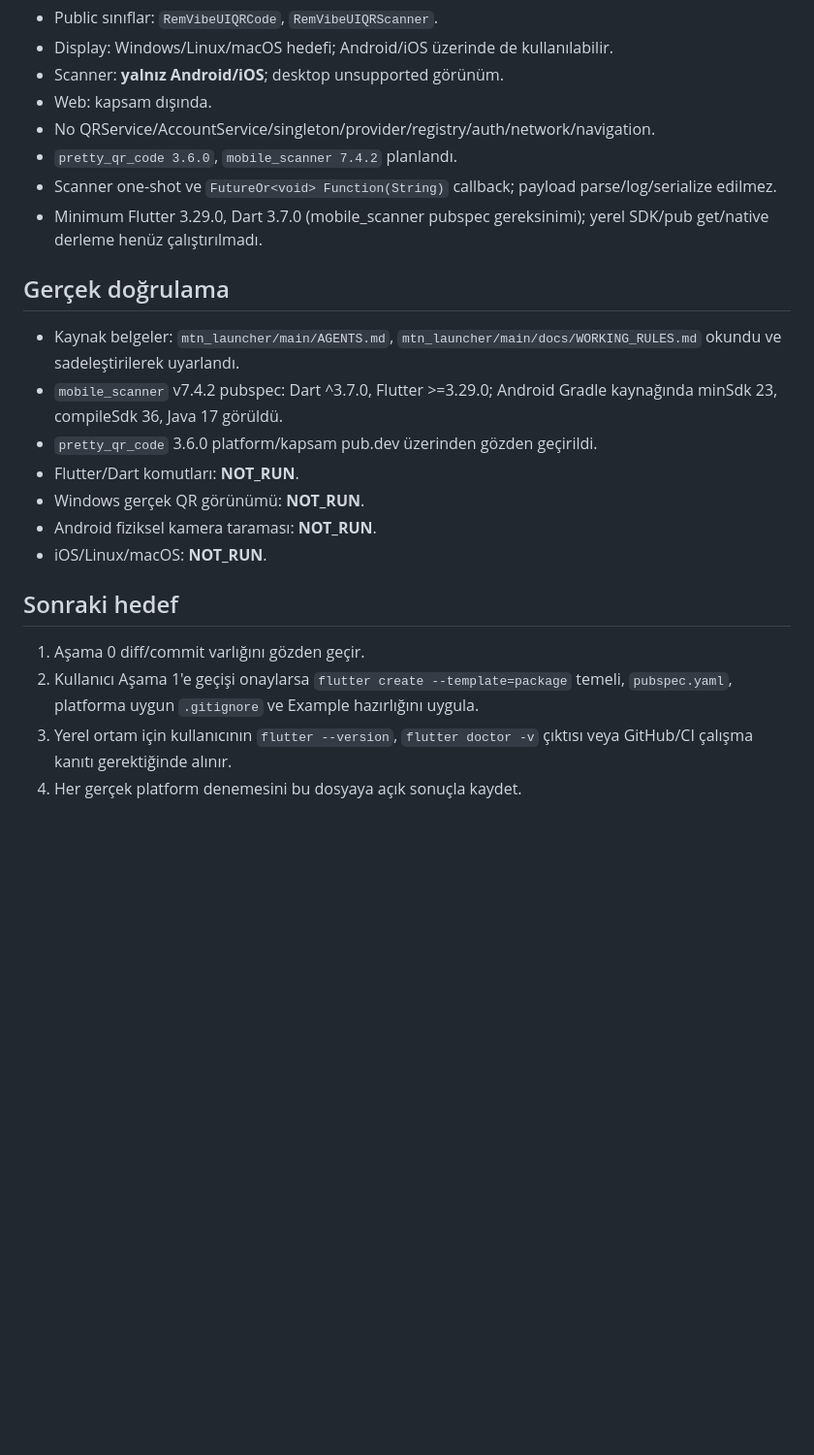
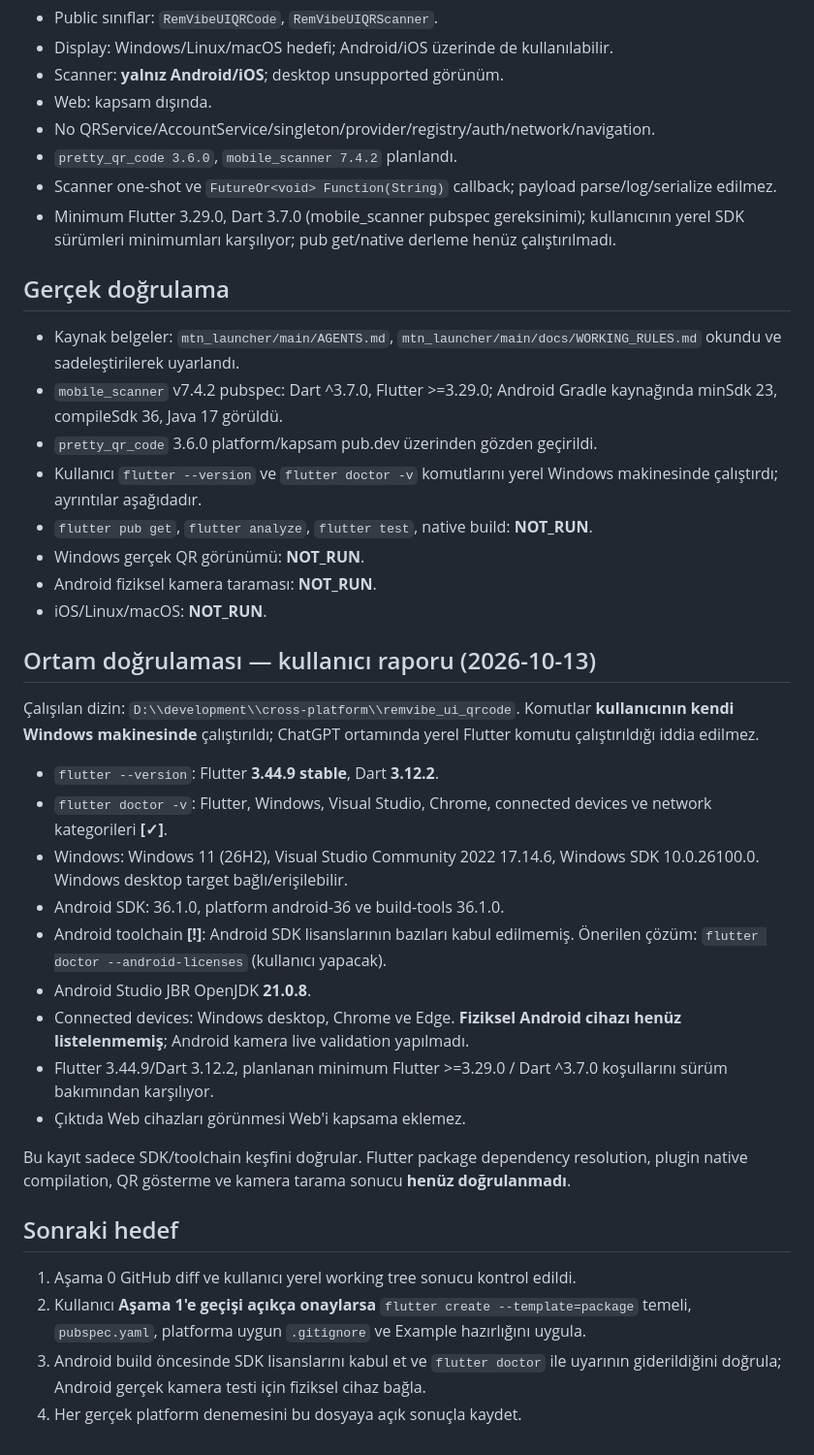
Before and after one commit to nusretm/remvibe_ui_qrcode, a Markdown page: docs/continuity/CURRENT_TARGET.md, the part around one of its changes. Shown at 97% size. GitHub-like rendering; blank space fills up the shorter version.

Commit message:
docs: record local Flutter SDK and Android toolchain verification

```diff
--- a/docs/continuity/CURRENT_TARGET.md
+++ b/docs/continuity/CURRENT_TARGET.md
@@ -38,7 +39,7 @@ Merge: kullanıcı onayı bekleniyor.
 - Scanner one-shot ve `FutureOr<void> Function(String)` callback; payload
   parse/log/serialize edilmez.
 - Minimum Flutter 3.29.0, Dart 3.7.0 (mobile_scanner pubspec gereksinimi);
-  yerel SDK/pub get/native derleme henüz çalıştırılmadı.
+  kullanıcının yerel SDK sürümleri minimumları karşılıyor; pub get/native derleme henüz çalıştırılmadı.
 
 ## Gerçek doğrulama
 
@@ -47,17 +48,43 @@ Merge: kullanıcı onayı bekleniyor.
 - `mobile_scanner` v7.4.2 pubspec: Dart ^3.7.0, Flutter >=3.29.0;
   Android Gradle kaynağında minSdk 23, compileSdk 36, Java 17 görüldü.
 - `pretty_qr_code` 3.6.0 platform/kapsam pub.dev üzerinden gözden geçirildi.
-- Flutter/Dart komutları: **NOT_RUN**.
+- Kullanıcı `flutter --version` ve `flutter doctor -v` komutlarını yerel Windows makinesinde çalıştırdı; ayrıntılar aşağıdadır.
+- `flutter pub get`, `flutter analyze`, `flutter test`, native build: **NOT_RUN**.
 - Windows gerçek QR görünümü: **NOT_RUN**.
 - Android fiziksel kamera taraması: **NOT_RUN**.
 - iOS/Linux/macOS: **NOT_RUN**.
 
+## Ortam doğrulaması — kullanıcı raporu (2026-10-13)
+
+Çalışılan dizin: `D:\\development\\cross-platform\\remvibe_ui_qrcode`.
+Komutlar **kullanıcının kendi Windows makinesinde** çalıştırıldı;
+ChatGPT ortamında yerel Flutter komutu çalıştırıldığı iddia edilmez.
+
+- `flutter --version`: Flutter **3.44.9 stable**, Dart **3.12.2**.
+- `flutter doctor -v`: Flutter, Windows, Visual Studio, Chrome,
+  connected devices ve network kategorileri **[✓]**.
+- Windows: Windows 11 (26H2), Visual Studio Community 2022 17.14.6,
+  Windows SDK 10.0.26100.0. Windows desktop target bağlı/erişilebilir.
+- Android SDK: 36.1.0, platform android-36 ve build-tools 36.1.0.
+- Android toolchain **[!]**: Android SDK lisanslarının bazıları kabul edilmemiş.
+  Önerilen çözüm: `flutter doctor --android-licenses` (kullanıcı yapacak).
+- Android Studio JBR OpenJDK **21.0.8**.
+- Connected devices: Windows desktop, Chrome ve Edge. **Fiziksel Android
+  cihazı henüz listelenmemiş**; Android kamera live validation yapılmadı.
+- Flutter 3.44.9/Dart 3.12.2, planlanan minimum Flutter >=3.29.0 /
+  Dart ^3.7.0 koşullarını sürüm bakımından karşılıyor.
+- Çıktıda Web cihazları görünmesi Web'i kapsama eklemez.
+
+Bu kayıt sadece SDK/toolchain keşfini doğrular. Flutter package dependency
+resolution, plugin native compilation, QR gösterme ve kamera tarama sonucu
+**henüz doğrulanmadı**.
+
 ## Sonraki hedef
 
-1. Aşama 0 diff/commit varlığını gözden geçir.
-2. Kullanıcı Aşama 1'e geçişi onaylarsa `flutter create --template=package`
+1. Aşama 0 GitHub diff ve kullanıcı yerel working tree sonucu kontrol edildi.
+2. Kullanıcı **Aşama 1'e geçişi açıkça onaylarsa** `flutter create --template=package`
    temeli, `pubspec.yaml`, platforma uygun `.gitignore` ve Example
    hazırlığını uygula.
-3. Yerel ortam için kullanıcının `flutter --version`, `flutter doctor -v`
-   çıktısı veya GitHub/CI çalışma kanıtı gerektiğinde alınır.
+3. Android build öncesinde SDK lisanslarını kabul et ve `flutter doctor` ile
+   uyarının giderildiğini doğrula; Android gerçek kamera testi için fiziksel cihaz bağla.
 4. Her gerçek platform denemesini bu dosyaya açık sonuçla kaydet.
```
Also changed, not shown: other parts of docs/continuity/CURRENT_TARGET.md (+3 -2 lines).
